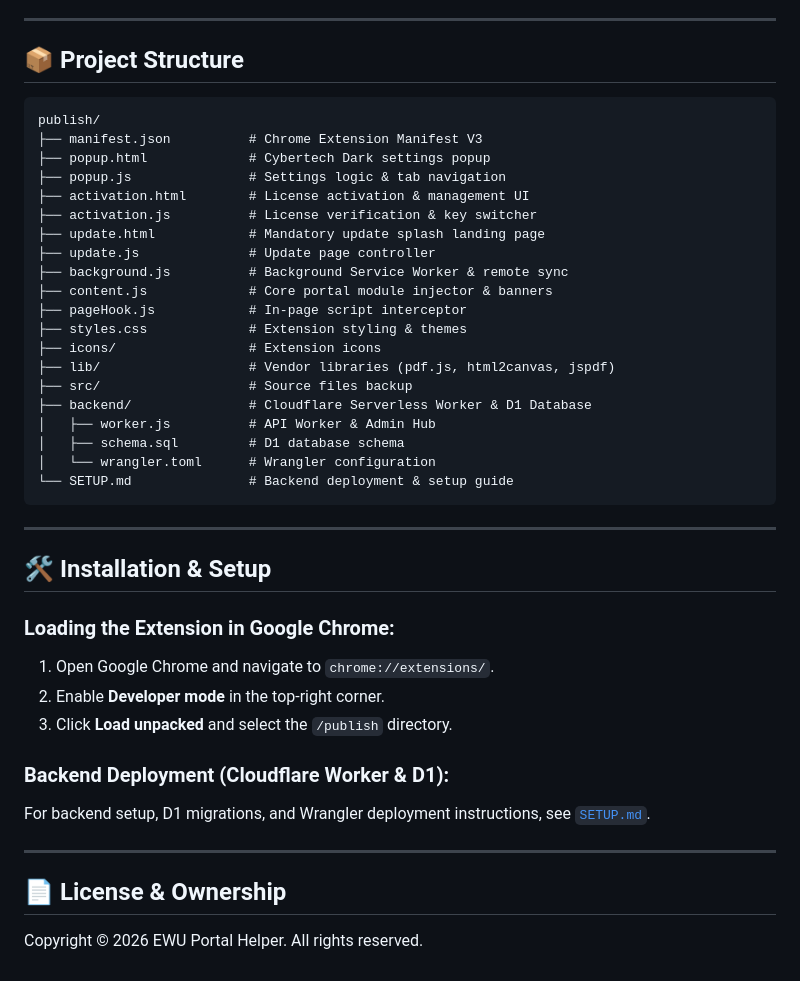
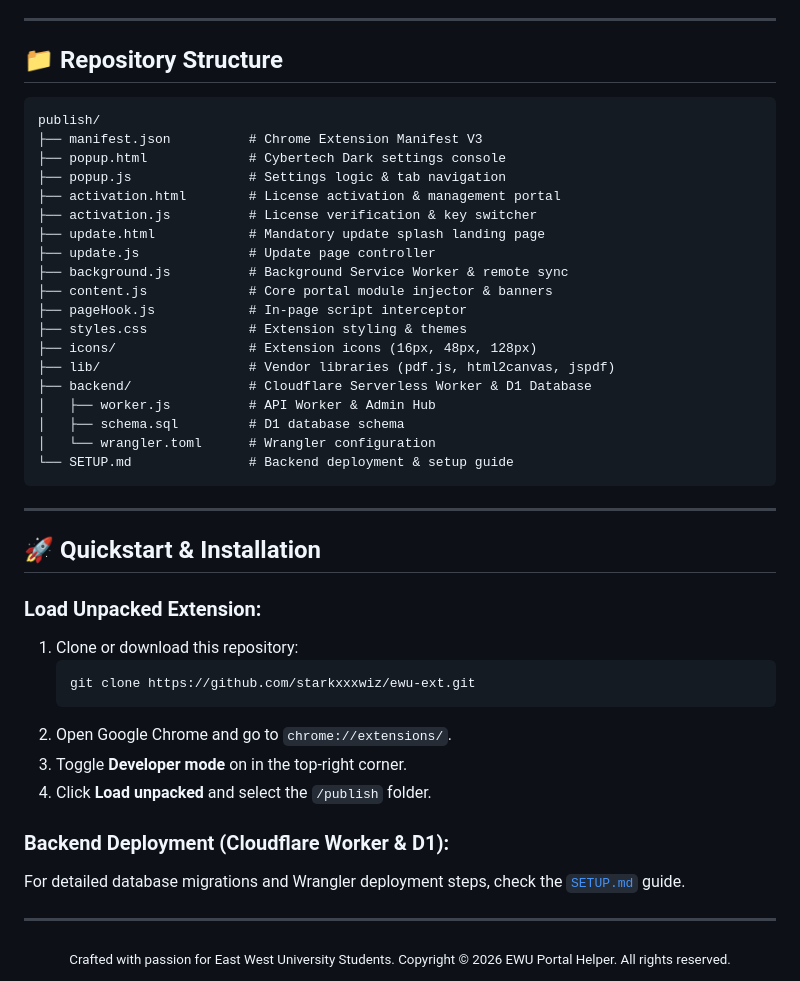
Before and after one commit to starkxxxwiz/ewu-ext, a Markdown page: README.md, the part around one of its changes. Rendered like a GitHub page.

````diff
--- a/README.md
+++ b/README.md
@@ -44,14 +78,14 @@ A high-performance Chrome Extension crafted specifically for East West Universit
 
 ---
 
-## 📦 Project Structure
+## 📁 Repository Structure
 
 ```
 publish/
 ├── manifest.json          # Chrome Extension Manifest V3
-├── popup.html             # Cybertech Dark settings popup
+├── popup.html             # Cybertech Dark settings console
 ├── popup.js               # Settings logic & tab navigation
-├── activation.html        # License activation & management UI
+├── activation.html        # License activation & management portal
 ├── activation.js          # License verification & key switcher
 ├── update.html            # Mandatory update splash landing page
 ├── update.js              # Update page controller
@@ -59,9 +93,8 @@ publish/
 ├── content.js             # Core portal module injector & banners
 ├── pageHook.js            # In-page script interceptor
 ├── styles.css             # Extension styling & themes
-├── icons/                 # Extension icons
+├── icons/                 # Extension icons (16px, 48px, 128px)
 ├── lib/                   # Vendor libraries (pdf.js, html2canvas, jspdf)
-├── src/                   # Source files backup
 ├── backend/               # Cloudflare Serverless Worker & D1 Database
 │   ├── worker.js          # API Worker & Admin Hub
 │   ├── schema.sql         # D1 database schema
@@ -71,17 +104,22 @@ publish/
 
 ---
 
-## 🛠️ Installation & Setup
+## 🚀 Quickstart & Installation
 
-### Loading the Extension in Google Chrome:
-1. Open Google Chrome and navigate to `chrome://extensions/`.
-2. Enable **Developer mode** in the top-right corner.
-3. Click **Load unpacked** and select the `/publish` directory.
+### Load Unpacked Extension:
+1. Clone or download this repository:
+   ```bash
+   git clone https://github.com/starkxxxwiz/ewu-ext.git
+   ```
+2. Open Google Chrome and go to `chrome://extensions/`.
+3. Toggle **Developer mode** on in the top-right corner.
+4. Click **Load unpacked** and select the `/publish` folder.
 
 ### Backend Deployment (Cloudflare Worker & D1):
-For backend setup, D1 migrations, and Wrangler deployment instructions, see [`SETUP.md`](./SETUP.md).
+For detailed database migrations and Wrangler deployment steps, check the [`SETUP.md`](./SETUP.md) guide.
 
 ---
 
-## 📄 License & Ownership
-Copyright © 2026 EWU Portal Helper. All rights reserved.
+<div align="center">
+  <sub>Crafted with passion for East West University Students. Copyright © 2026 EWU Portal Helper. All rights reserved.</sub>
+</div>
````
Also changed, not shown: other parts of README.md (+65 -31 lines).
